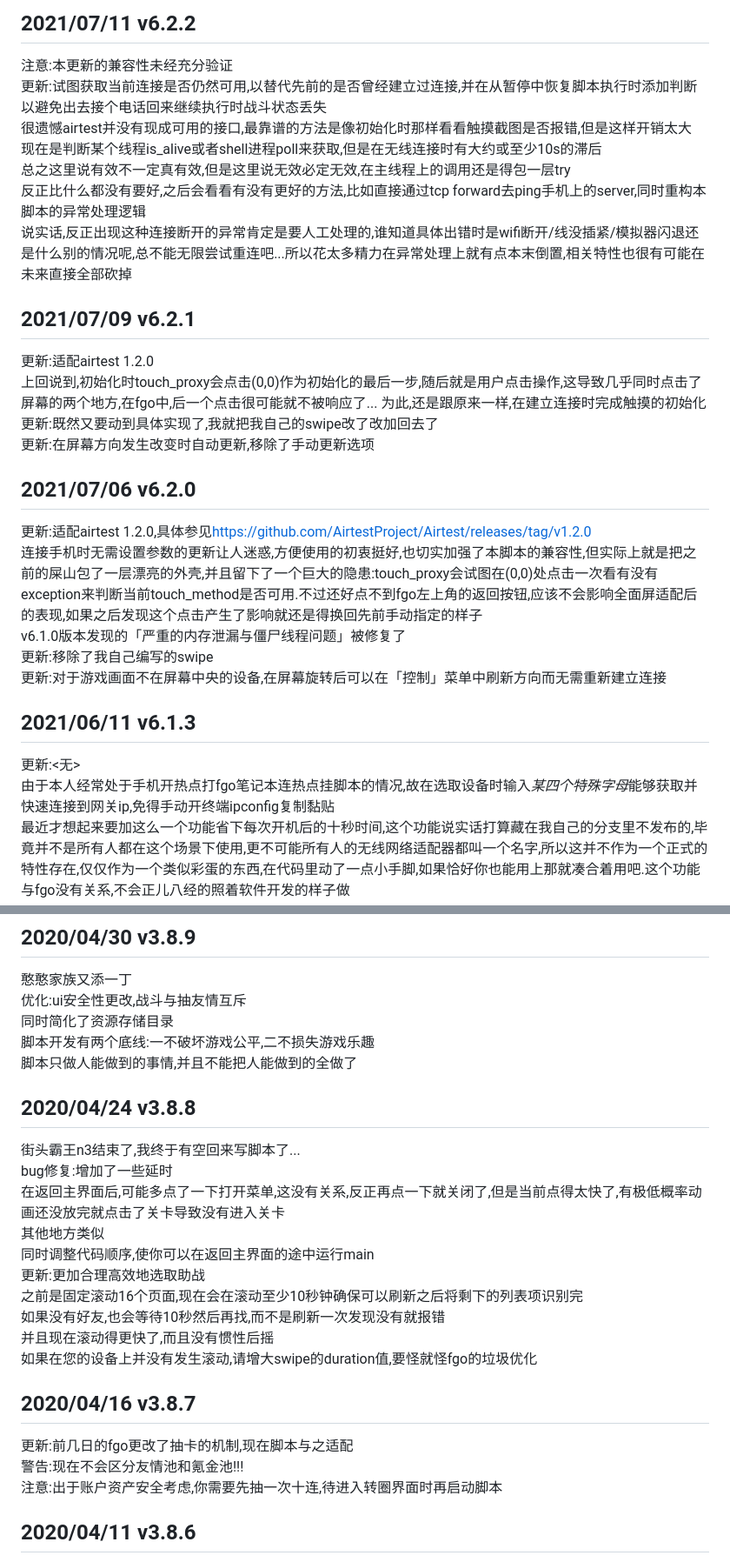
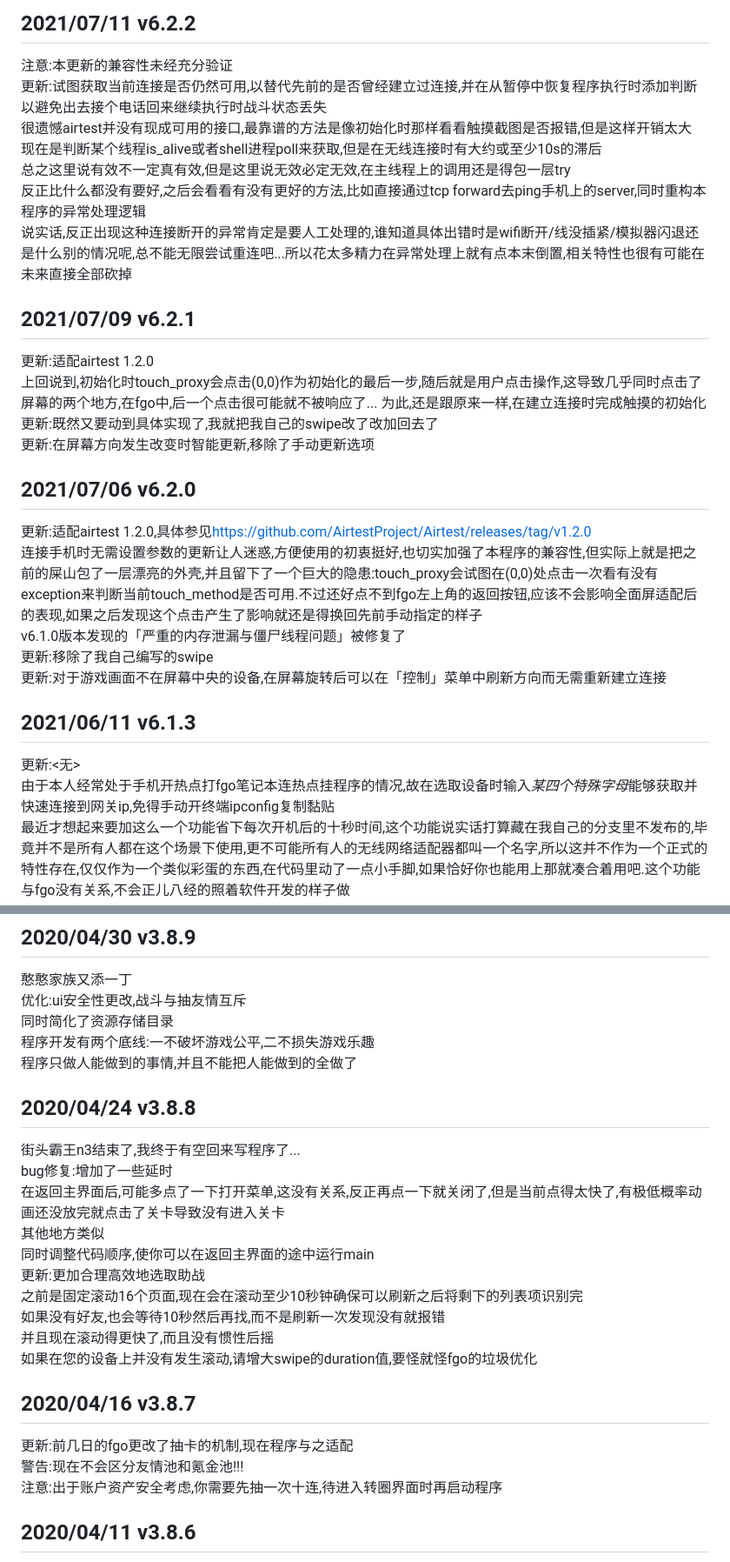
Before and after one commit to hgjazhgj/FGO-py, a Markdown page: readme.md, 2 parts joined by grey strips. Shown at 87% size. GitHub-like rendering.

```diff
--- a/readme.md
+++ b/readme.md
@@ -319,28 +322,28 @@ bugfix:[issue #21](https://github.com/hgjazhgj/FGO-py/issues/21)
 对于一些模拟器,airtest加载截图方式时会导致模拟器黑屏,截图不会报错但就是黑色,这就很tm操蛋,所以还是指定了截图方法
 ## 2021/07/11 v6.2.2
 注意:本更新的兼容性未经充分验证
-更新:试图获取当前连接是否仍然可用,以替代先前的是否曾经建立过连接,并在从暂停中恢复脚本执行时添加判断
+更新:试图获取当前连接是否仍然可用,以替代先前的是否曾经建立过连接,并在从暂停中恢复程序执行时添加判断
 以避免出去接个电话回来继续执行时战斗状态丢失
 很遗憾airtest并没有现成可用的接口,最靠谱的方法是像初始化时那样看看触摸截图是否报错,但是这样开销太大
 现在是判断某个线程is_alive或者shell进程poll来获取,但是在无线连接时有大约或至少10s的滞后
 总之这里说有效不一定真有效,但是这里说无效必定无效,在主线程上的调用还是得包一层try
-反正比什么都没有要好,之后会看看有没有更好的方法,比如直接通过tcp forward去ping手机上的server,同时重构本脚本的异常处理逻辑
+反正比什么都没有要好,之后会看看有没有更好的方法,比如直接通过tcp forward去ping手机上的server,同时重构本程序的异常处理逻辑
 说实话,反正出现这种连接断开的异常肯定是要人工处理的,谁知道具体出错时是wifi断开/线没插紧/模拟器闪退还是什么别的情况呢,总不能无限尝试重连吧...所以花太多精力在异常处理上就有点本末倒置,相关特性也很有可能在未来直接全部砍掉
 ## 2021/07/09 v6.2.1
 更新:适配airtest 1.2.0
 上回说到,初始化时touch_proxy会点击(0,0)作为初始化的最后一步,随后就是用户点击操作,这导致几乎同时点击了屏幕的两个地方,在fgo中,后一个点击很可能就不被响应了...
 为此,还是跟原来一样,在建立连接时完成触摸的初始化
 更新:既然又要动到具体实现了,我就把我自己的swipe改了改加回去了
-更新:在屏幕方向发生改变时自动更新,移除了手动更新选项
+更新:在屏幕方向发生改变时智能更新,移除了手动更新选项
 ## 2021/07/06 v6.2.0
 更新:适配airtest 1.2.0,具体参见[https://github.com/AirtestProject/Airtest/releases/tag/v1.2.0](https://github.com/AirtestProject/Airtest/releases/tag/v1.2.0)
-连接手机时无需设置参数的更新让人迷惑,方便使用的初衷挺好,也切实加强了本脚本的兼容性,但实际上就是把之前的屎山包了一层漂亮的外壳,并且留下了一个巨大的隐患:touch_proxy会试图在(0,0)处点击一次看有没有exception来判断当前touch_method是否可用.不过还好点不到fgo左上角的返回按钮,应该不会影响全面屏适配后的表现,如果之后发现这个点击产生了影响就还是得换回先前手动指定的样子
+连接手机时无需设置参数的更新让人迷惑,方便使用的初衷挺好,也切实加强了本程序的兼容性,但实际上就是把之前的屎山包了一层漂亮的外壳,并且留下了一个巨大的隐患:touch_proxy会试图在(0,0)处点击一次看有没有exception来判断当前touch_method是否可用.不过还好点不到fgo左上角的返回按钮,应该不会影响全面屏适配后的表现,如果之后发现这个点击产生了影响就还是得换回先前手动指定的样子
 v6.1.0版本发现的「严重的内存泄漏与僵尸线程问题」被修复了
 更新:移除了我自己编写的swipe
 更新:对于游戏画面不在屏幕中央的设备,在屏幕旋转后可以在「控制」菜单中刷新方向而无需重新建立连接
 ## 2021/06/11 v6.1.3
 更新:<无>
-由于本人经常处于手机开热点打fgo笔记本连热点挂脚本的情况,故在选取设备时输入*某四个特殊字母*能够获取并快速连接到网关ip,免得手动开终端ipconfig复制黏贴
+由于本人经常处于手机开热点打fgo笔记本连热点挂程序的情况,故在选取设备时输入*某四个特殊字母*能够获取并快速连接到网关ip,免得手动开终端ipconfig复制黏贴
 最近才想起来要加这么一个功能省下每次开机后的十秒时间,这个功能说实话打算藏在我自己的分支里不发布的,毕竟并不是所有人都在这个场景下使用,更不可能所有人的无线网络适配器都叫一个名字,所以这并不作为一个正式的特性存在,仅仅作为一个类似彩蛋的东西,在代码里动了一点小手脚,如果恰好你也能用上那就凑合着用吧.这个功能与fgo没有关系,不会正儿八经的照着软件开发的样子做
 注意:调整了一些按键并未经充分测试
 ## 2021/06/07 v6.1.2
@@ -777,10 +780,10 @@ bug修复:在脚本执行时获取截图有可能冲突挺烦人的,就手动写
 憨憨家族又添一丁
 优化:ui安全性更改,战斗与抽友情互斥
 同时简化了资源存储目录
-脚本开发有两个底线:一不破坏游戏公平,二不损失游戏乐趣
-脚本只做人能做到的事情,并且不能把人能做到的全做了
+程序开发有两个底线:一不破坏游戏公平,二不损失游戏乐趣
+程序只做人能做到的事情,并且不能把人能做到的全做了
 ## 2020/04/24 v3.8.8
-街头霸王n3结束了,我终于有空回来写脚本了...
+街头霸王n3结束了,我终于有空回来写程序了...
 bug修复:增加了一些延时
 在返回主界面后,可能多点了一下打开菜单,这没有关系,反正再点一下就关闭了,但是当前点得太快了,有极低概率动画还没放完就点击了关卡导致没有进入关卡
 其他地方类似
@@ -791,9 +794,9 @@ bug修复:增加了一些延时
 并且现在滚动得更快了,而且没有惯性后摇
 如果在您的设备上并没有发生滚动,请增大swipe的duration值,要怪就怪fgo的垃圾优化
 ## 2020/04/16 v3.8.7
-更新:前几日的fgo更改了抽卡的机制,现在脚本与之适配
+更新:前几日的fgo更改了抽卡的机制,现在程序与之适配
 警告:现在不会区分友情池和氪金池!!!
-注意:出于账户资产安全考虑,你需要先抽一次十连,待进入转圈界面时再启动脚本
+注意:出于账户资产安全考虑,你需要先抽一次十连,待进入转圈界面时再启动程序
 ## 2020/04/11 v3.8.6
 bug修复:swipe对坐标的映射错误
 这一错误与3.8.4中的错误是成对出现的,并且就是上下两行...
```
Also changed, not shown: other parts of readme.md (+71 -68 lines), doc/QQ.png (added), 1 other file.
